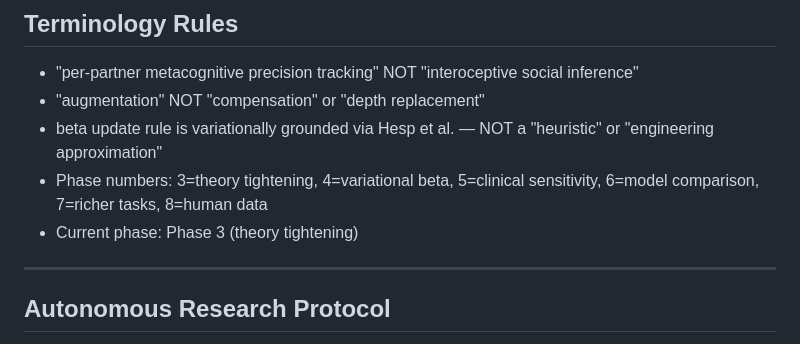
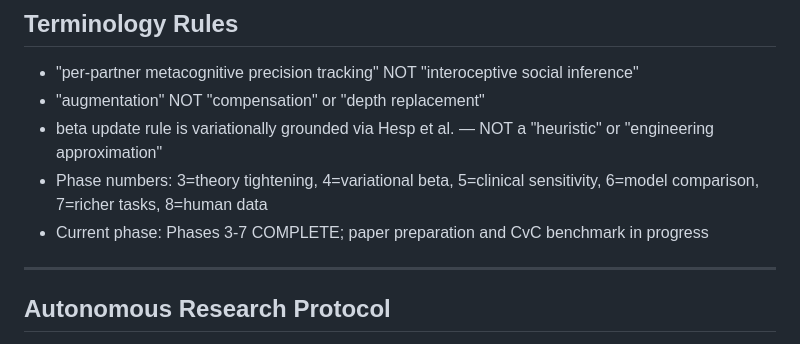
Before and after one commit to har5h1l/affect_aif, a Markdown page: CLAUDE.md, the part around the change. GitHub-like rendering.

Commit message:
Fix outdated phase number in CLAUDE.md (Track 3.1)
Docs consistency check found CLAUDE.md still claimed "Current phase:
Phase 3 (theory tightening)" but Phases 3-7 are all complete. Updated
to reflect actual status. All other docs (theory.md, results_tracking.md,
experiment.md, main.tex) are numerically consistent — no disagreements
on condition definitions, effect sizes, p-values, or Bayes factors.

Co-Authored-By: Claude Opus 4.6 (1M context) <noreply@anthropic.com>

```diff
--- a/CLAUDE.md
+++ b/CLAUDE.md
@@ -58,7 +58,7 @@ JAX-first multi-agent active inference simulations testing whether per-partner m
 - "augmentation" NOT "compensation" or "depth replacement"
 - beta update rule is variationally grounded via Hesp et al. — NOT a "heuristic" or "engineering approximation"
 - Phase numbers: 3=theory tightening, 4=variational beta, 5=clinical sensitivity, 6=model comparison, 7=richer tasks, 8=human data
-- Current phase: Phase 3 (theory tightening)
+- Current phase: Phases 3-7 COMPLETE; paper preparation and CvC benchmark in progress
 
 ---
 
```
